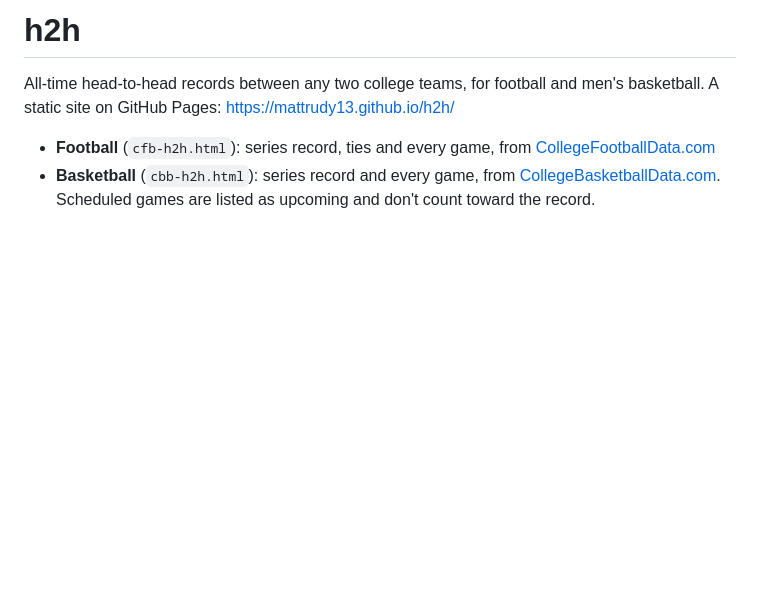
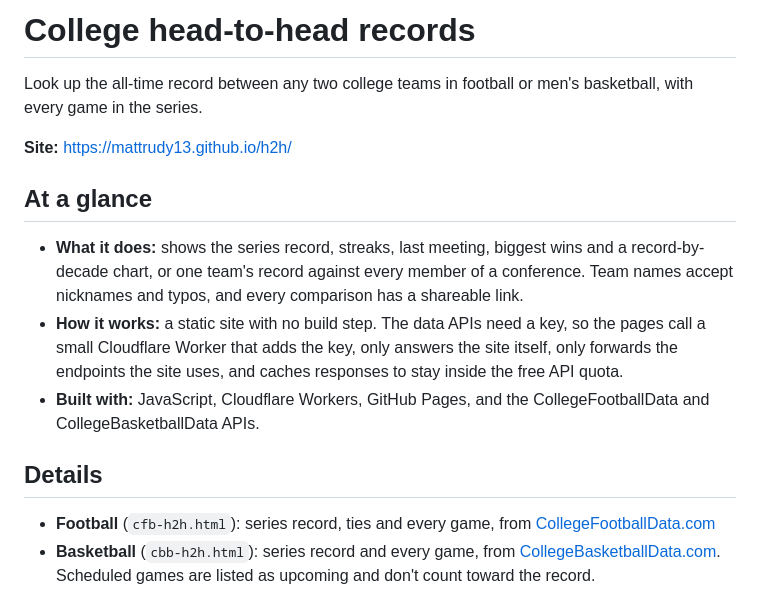
Before and after one commit to mattrudy13/h2h, a Markdown page: README.md, the part around the change. GitHub-like rendering; blank space fills up the shorter version.

Commit message:
docs: add plain-english summary to readme
Puts what the project does, how it was tested, its results and the tools used at the top, for readers coming from the portfolio site.

Co-Authored-By: Claude Opus 5.5 <noreply@anthropic.com>
Claude-Session: https://claude.ai/code/session_01SJ8BTJ5X3nvaa5qrkFnydw

```diff
--- a/README.md
+++ b/README.md
@@ -1,7 +1,22 @@
-# h2h
+# College head-to-head records
 
-All-time head-to-head records between any two college teams, for football and men's
-basketball. A static site on GitHub Pages: https://mattrudy13.github.io/h2h/
+Look up the all-time record between any two college teams in football or men's basketball, with every
+game in the series.
+
+**Site:** https://mattrudy13.github.io/h2h/
+
+## At a glance
+
+- **What it does:** shows the series record, streaks, last meeting, biggest wins and a record-by-decade
+  chart, or one team's record against every member of a conference. Team names accept nicknames and
+  typos, and every comparison has a shareable link.
+- **How it works:** a static site with no build step. The data APIs need a key, so the pages call a
+  small Cloudflare Worker that adds the key, only answers the site itself, only forwards the endpoints
+  the site uses, and caches responses to stay inside the free API quota.
+- **Built with:** JavaScript, Cloudflare Workers, GitHub Pages, and the CollegeFootballData and
+  CollegeBasketballData APIs.
+
+## Details
 
 - **Football** (`cfb-h2h.html`): series record, ties and every game, from
   [CollegeFootballData.com](https://collegefootballdata.com)
```
